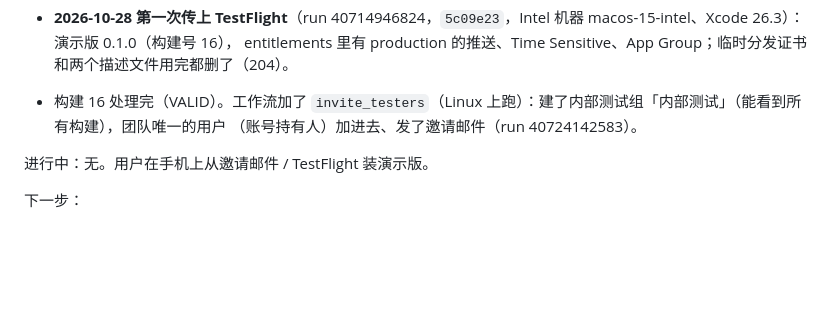
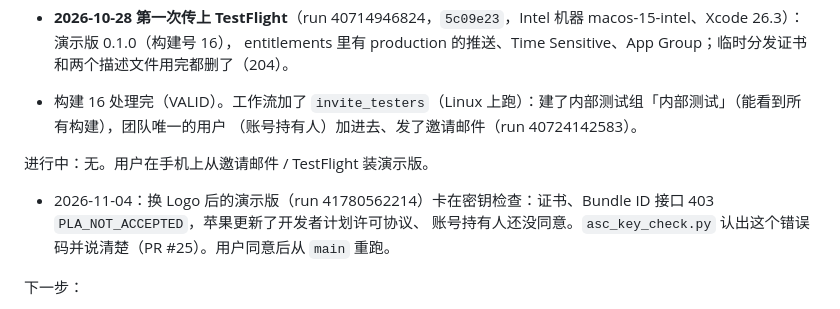
Before and after one commit to thinktin/Thinktin-Rust, a Markdown page: docs/progress/ios-testflight.md, the part around the change. Drawn GitHub-style; blank space fills up the shorter version.

```diff
--- a/docs/progress/ios-testflight.md
+++ b/docs/progress/ios-testflight.md
@@ -34,6 +34,9 @@
 
 进行中：无。用户在手机上从邀请邮件 / TestFlight 装演示版。
 
+- 2026-11-04：换 Logo 后的演示版（run 41780562214）卡在密钥检查：证书、Bundle ID 接口 403 `PLA_NOT_ACCEPTED`，苹果更新了开发者计划许可协议、
+  账号持有人还没同意。`asc_key_check.py` 认出这个错误码并说清楚（PR #25）。用户同意后从 `main` 重跑。
+
 下一步：
 1. 本分支（工作流、签名脚本、演示版开关、截图工作流）开 PR 合进 main，用户说合并才合。
 2. 服务器上线后打 `ios-v0.1.0` 之类的标签发连服务器的版本（标签发版用 macos-26，排不上队时手动触发选 Intel）。
```
Also changed, not shown: docs/handoff-ios.md (+13 -2 lines), docs/handoff.md (+2 -0 lines).
